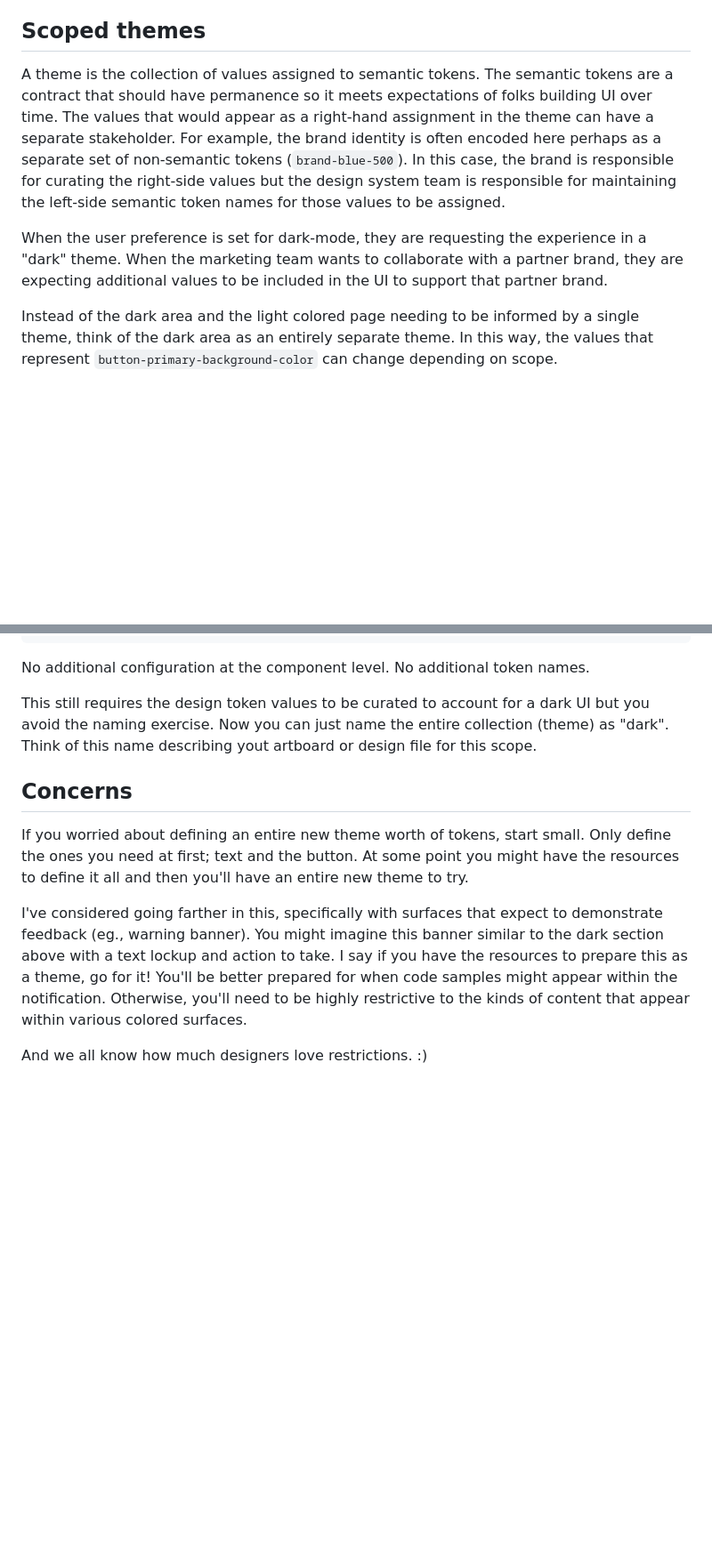
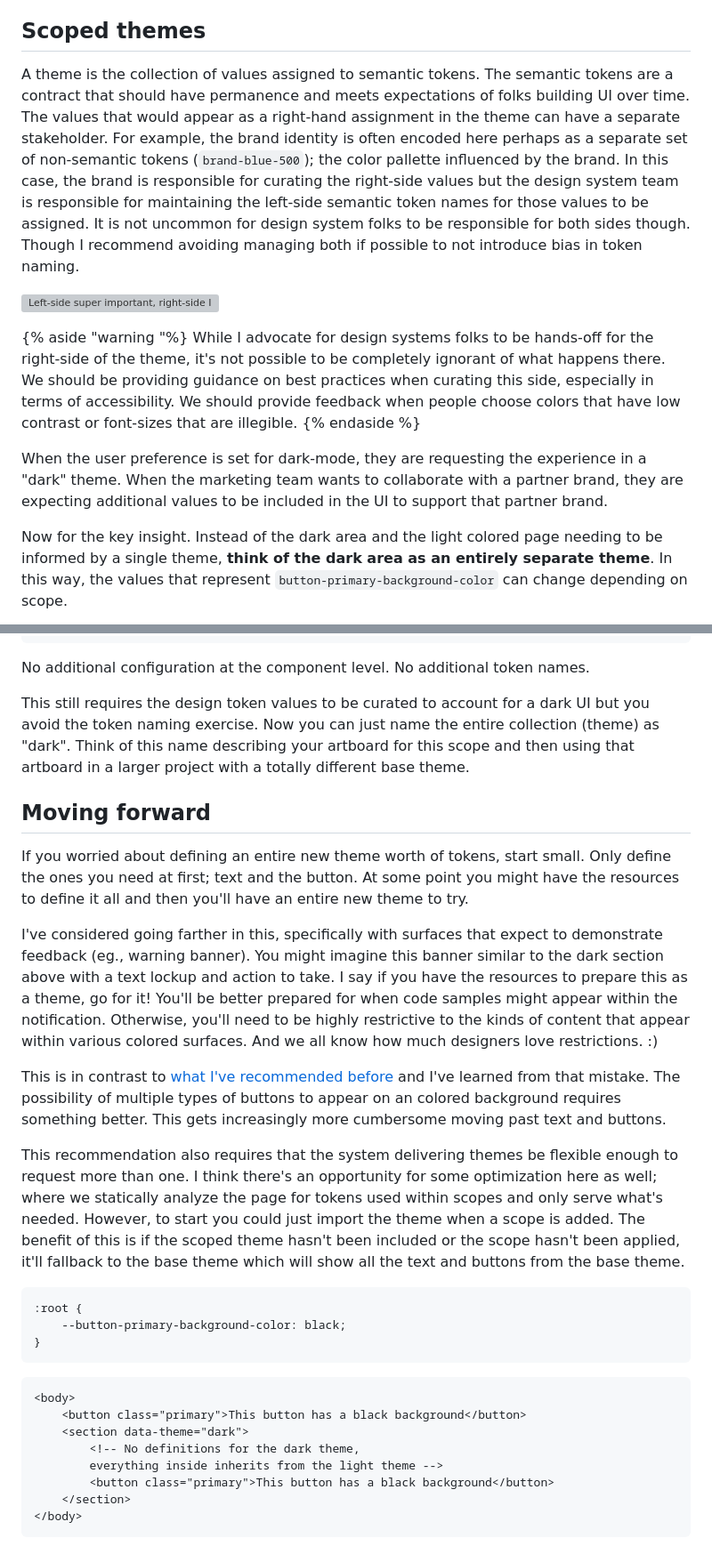
Before and after one commit to damato-design/blog, a Markdown page: src/posts/be-afraid-of-dark.md, 2 parts joined by grey strips. Shown: that part at 89% size. GitHub-like rendering; blank space fills up the shorter version; grey boxes are pictures that could not be loaded.

Commit message:
More work

````diff
--- a/src/posts/be-afraid-of-dark.md
+++ b/src/posts/be-afraid-of-dark.md
@@ -38,9 +38,15 @@ The problem is that for every UI element that _might_ appear in this section in
 
 ## Scoped themes
 
-A theme is the collection of values assigned to semantic tokens. The semantic tokens are a contract that should have permanence so it meets expectations of folks building UI over time. The values that would appear as a right-hand assignment in the theme can have a separate stakeholder. For example, the brand identity is often encoded here perhaps as a separate set of non-semantic tokens (`brand-blue-500`). In this case, the brand is responsible for curating the right-side values but the design system team is responsible for maintaining the left-side semantic token names for those values to be assigned.
+A theme is the collection of values assigned to semantic tokens. The semantic tokens are a contract that should have permanence and meets expectations of folks building UI over time. The values that would appear as a right-hand assignment in the theme can have a separate stakeholder. For example, the brand identity is often encoded here perhaps as a separate set of non-semantic tokens (`brand-blue-500`); the color pallette influenced by the brand. In this case, the brand is responsible for curating the right-side values but the design system team is responsible for maintaining the left-side semantic token names for those values to be assigned. It is not uncommon for design system folks to be responsible for both sides though. Though I recommend avoiding managing both if possible to not introduce bias in token naming.
+
+![Left-side super important, right-side I couldn't care less](#)
+
+{% aside "warning "%}
+While I advocate for design systems folks to be hands-off for the right-side of the theme, it's not possible to be completely ignorant of what happens there. We should be providing guidance on best practices when curating this side, especially in terms of accessibility. We should provide feedback when people choose colors that have low contrast or font-sizes that are illegible.
+{% endaside %}
 
 When the user preference is set for dark-mode, they are requesting the experience in a "dark" theme. When the marketing team wants to collaborate with a partner brand, they are expecting additional values to be included in the UI to support that partner brand.
 
-Instead of the dark area and the light colored page needing to be informed by a single theme, think of the dark area as an entirely separate theme. In this way, the values that represent `button-primary-background-color` can change depending on scope.
+Now for the key insight. Instead of the dark area and the light colored page needing to be informed by a single theme, **think of the dark area as an entirely separate theme**. In this way, the values that represent `button-primary-background-color` can change depending on scope.
 
@@ -69,12 +74,31 @@ Instead of the dark area and the light colored page needing to be informed by a
 
 No additional configuration at the component level. No additional token names.
 
-This still requires the design token values to be curated to account for a dark UI but you avoid the naming exercise. Now you can just name the entire collection (theme) as "dark". Think of this name describing yout artboard or design file for this scope.
+This still requires the design token values to be curated to account for a dark UI but you avoid the token naming exercise. Now you can just name the entire collection (theme) as "dark". Think of this name describing your artboard for this scope and then using that artboard in a larger project with a totally different base theme.
 
-## Concerns
+## Moving forward
 
 If you worried about defining an entire new theme worth of tokens, start small. Only define the ones you need at first; text and the button. At some point you might have the resources to define it all and then you'll have an entire new theme to try.
 
-I've considered going farther in this, specifically with surfaces that expect to demonstrate feedback (eg., warning banner). You might imagine this banner similar to the dark section above with a text lockup and action to take. I say if you have the resources to prepare this as a theme, go for it! You'll be better prepared for when code samples might appear within the notification. Otherwise, you'll need to be highly restrictive to the kinds of content that appear within various colored surfaces.
+I've considered going farther in this, specifically with surfaces that expect to demonstrate feedback (eg., warning banner). You might imagine this banner similar to the dark section above with a text lockup and action to take. I say if you have the resources to prepare this as a theme, go for it! You'll be better prepared for when code samples might appear within the notification. Otherwise, you'll need to be highly restrictive to the kinds of content that appear within various colored surfaces. And we all know how much designers love restrictions. :)
 
-And we all know how much designers love restrictions. :)
+This is in contrast to [what I've recommended before](./tokens-as-intents) and I've learned from that mistake. The possibility of multiple types of buttons to appear on an colored background requires something better. This gets increasingly more cumbersome moving past text and buttons.
+
+This recommendation also requires that the system delivering themes be flexible enough to request more than one. I think there's an opportunity for some optimization here as well; where we statically analyze the page for tokens used within scopes and only serve what's needed. However, to start you could just import the theme when a scope is added. The benefit of this is if the scoped theme hasn't been included or the scope hasn't been applied, it'll fallback to the base theme which will show all the text and buttons from the base theme.
+
+```css
+:root {
+    --button-primary-background-color: black;
+}
+```
+
+```html
+<body>
+    <button class="primary">This button has a black background</button>
+    <section data-theme="dark">
+        <!-- No definitions for the dark theme,
+        everything inside inherits from the light theme -->
+        <button class="primary">This button has a black background</button>
+    </section>
+</body>
+```
````
Also changed, not shown: other parts of src/posts/be-afraid-of-dark.md (+2 -3 lines).
